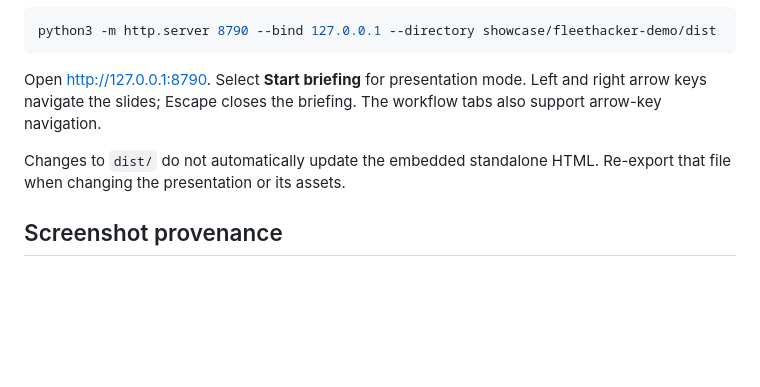
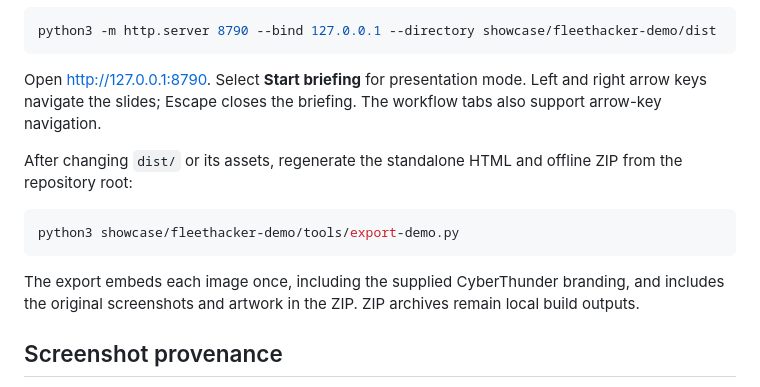
Before and after one commit to fleethacker/cyber-thunder, a Markdown page: showcase/fleethacker-demo/README.md, the part around the change. Drawn GitHub-style; blank space fills up the shorter version.

Commit message:
Add CyberThunder branding to the demo and embed it in offline exports

````diff
--- a/showcase/fleethacker-demo/README.md
+++ b/showcase/fleethacker-demo/README.md
@@ -23,8 +23,15 @@ python3 -m http.server 8790 --bind 127.0.0.1 --directory showcase/fleethacker-de
 Open <http://127.0.0.1:8790>. Select **Start briefing** for presentation mode. Left and right arrow keys
 navigate the slides; Escape closes the briefing. The workflow tabs also support arrow-key navigation.
 
-Changes to `dist/` do not automatically update the embedded standalone HTML. Re-export that file when
-changing the presentation or its assets.
+After changing `dist/` or its assets, regenerate the standalone HTML and offline ZIP from the repository
+root:
+
+```bash
+python3 showcase/fleethacker-demo/tools/export-demo.py
+```
+
+The export embeds each image once, including the supplied CyberThunder branding, and includes the original
+screenshots and artwork in the ZIP. ZIP archives remain local build outputs.
 
 ## Screenshot provenance
 
````
Also changed, not shown: showcase/cyber-thunder-demo-preview.png, 5 other files.
